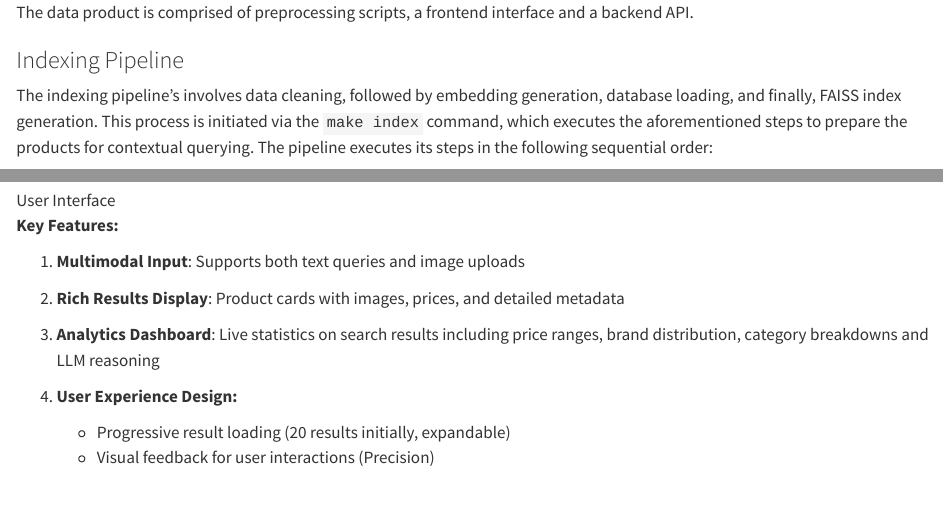
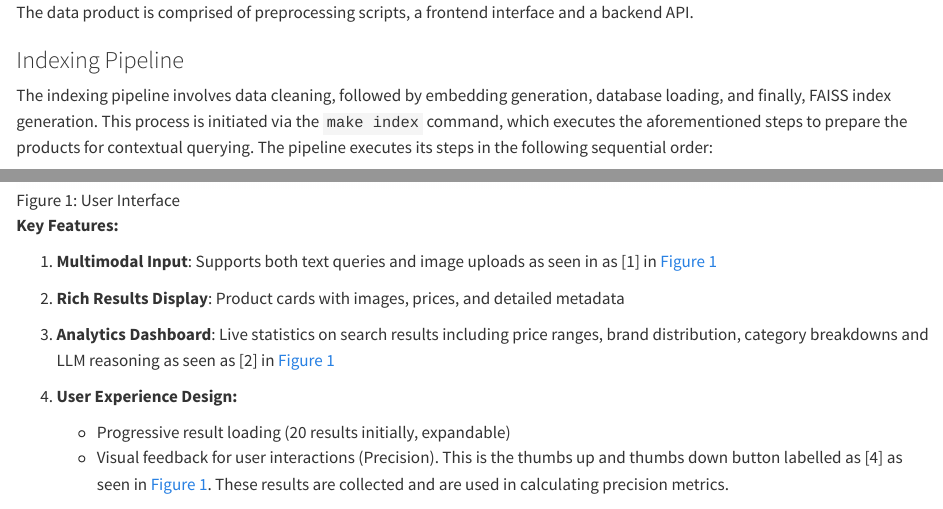
Before and after one commit to FinlyWealth/mds-finly-search, a Quarto document (report/final/_data_product_results.qmd): the page in a window 1100 px wide, from its top, and a second part further down, joined at a grey line. Rendered offline with R 4.5, knitr and Pandoc in place of Quarto, with nearby package versions.

Commit message:
Made changs to the data product file

```diff
--- a/report/final/_data_product_results.qmd
+++ b/report/final/_data_product_results.qmd
@@ -2,7 +2,7 @@
 
 ### Indexing Pipeline
 
-The indexing pipeline's involves data cleaning, followed by embedding generation, database loading, and finally, FAISS index generation. This process is initiated via the `make index` command, which executes the aforementioned steps to prepare the products for contextual querying. The pipeline executes its steps in the following sequential order:
+The indexing pipeline involves data cleaning, followed by embedding generation, database loading, and finally, FAISS index generation. This process is initiated via the `make index` command, which executes the aforementioned steps to prepare the products for contextual querying. The pipeline executes its steps in the following sequential order:
 
 - `clean_data.py`: Cleans the raw CSV data by removing null values, filtering for English products etc.
 - `generate_embed.py`: Generates embeddings from product names using MiniLM [@Wang2020MiniLMDS] and from images using CLIP [@openaiclip], respectively.
@@ -13,19 +13,19 @@
 
 The Streamlit-based frontend serves as an internal tool for evaluating the quality of search results and testing the underlying API. It supports a range of query types—including text-only, image-only, and multimodal inputs. The interface also provide summary statistics on the retrieved results.
 
-![User Interface](../../img/interface.png)
+![User Interface](../../img/interface.png){#fig-interface}
 
 **Key Features:**
 
-1. **Multimodal Input**: Supports both text queries and image uploads
+1. **Multimodal Input**: Supports both text queries and image uploads as seen in as [1] in @fig-interface
 
 2. **Rich Results Display**: Product cards with images, prices, and detailed metadata
 
-3. **Analytics Dashboard**: Live statistics on search results including price ranges, brand distribution, category breakdowns and LLM reasoning
+3. **Analytics Dashboard**: Live statistics on search results including price ranges, brand distribution, category breakdowns and LLM reasoning as seen as [2] in @fig-interface
 
 4. **User Experience Design:**
    - Progressive result loading (20 results initially, expandable)
-   - Visual feedback for user interactions (Precision)
+   - Visual feedback for user interactions (Precision). This is the thumbs up and thumbs down button labelled as [4] as seen in @fig-interface. These results are collected and are used in calculating precision metrics.
 
 ### Backend API
 
```
